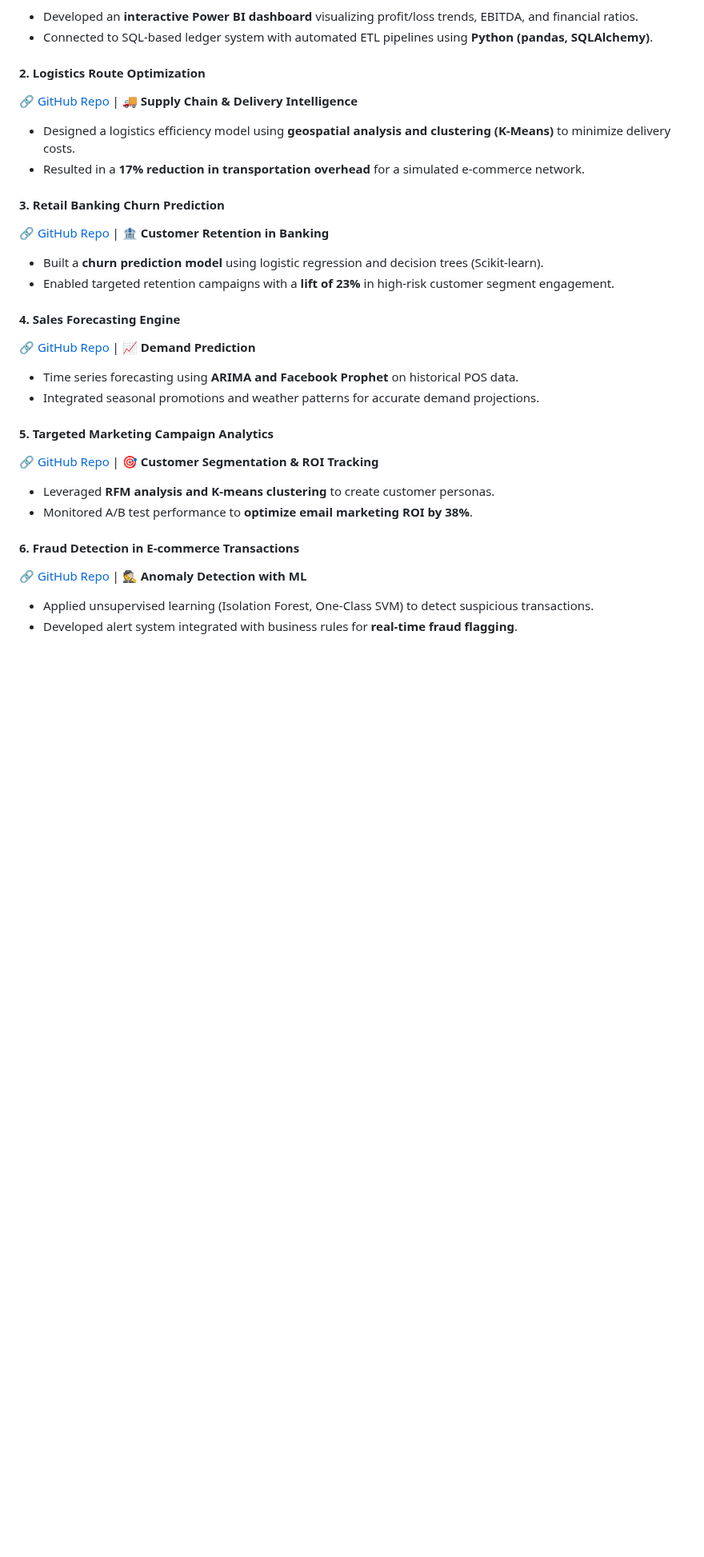
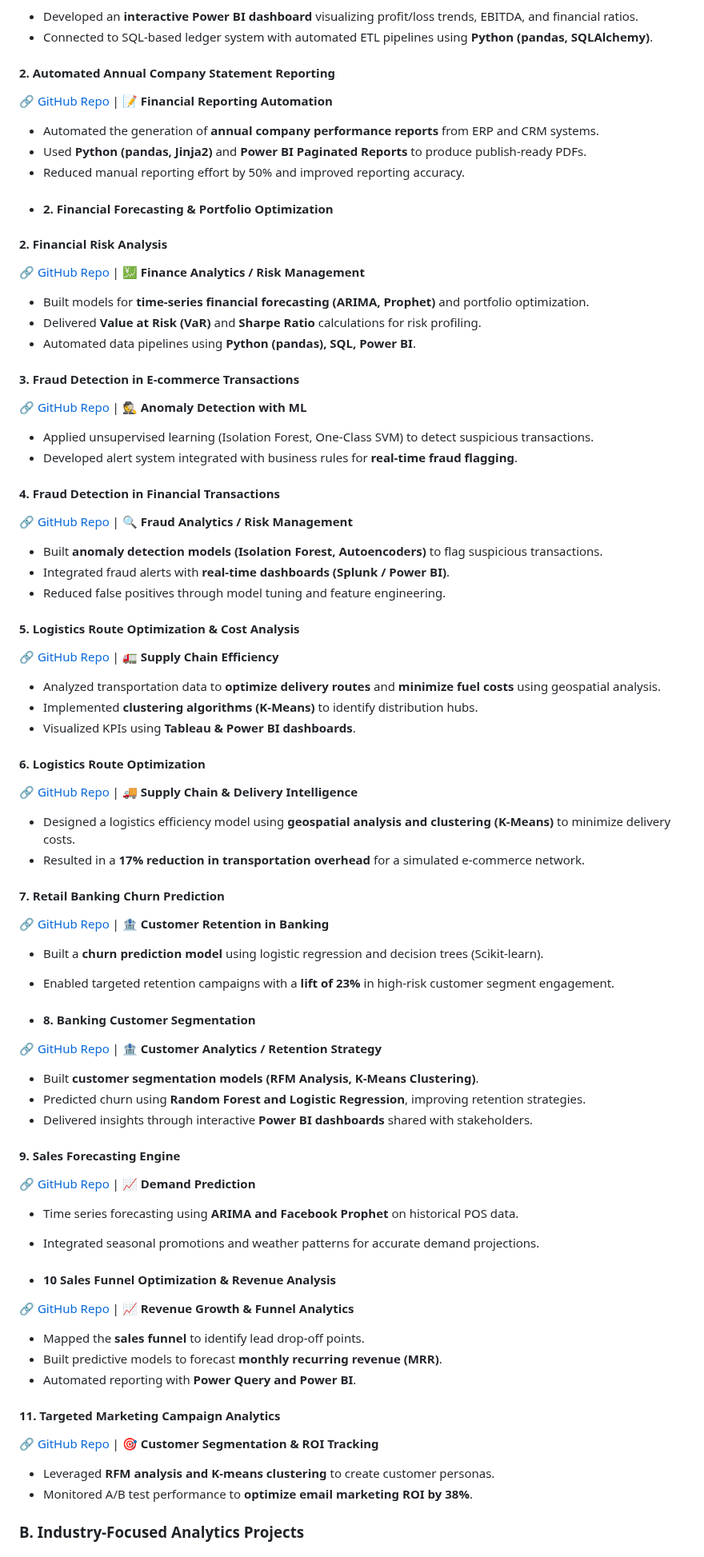
Before and after one commit to Xbox2020/Paul.Ighorue.github.io, a Markdown page: README.md, the part around one of its changes. Shown at 80% size. Rendered like a GitHub page; blank space fills up the shorter version.

```diff
--- a/README.md
+++ b/README.md
@@ -141,28 +141,69 @@ Features Automated scans, vulnerability reports, remediation guides.
 - Developed an **interactive Power BI dashboard** visualizing profit/loss trends, EBITDA, and financial ratios.
 - Connected to SQL-based ledger system with automated ETL pipelines using **Python (pandas, SQLAlchemy)**.
 
-#### **2. Logistics Route Optimization**
+#### **2. Automated Annual Company Statement Reporting**
+🔗 [GitHub Repo](#) | 📝 **Financial Reporting Automation**
+- Automated the generation of **annual company performance reports** from ERP and CRM systems.
+- Used **Python (pandas, Jinja2)** and **Power BI Paginated Reports** to produce publish-ready PDFs.
+- Reduced manual reporting effort by 50% and improved reporting accuracy.
+- #### **2. Financial Forecasting & Portfolio Optimization**
+
+#### **2. Financial Risk Analysis**
+🔗 [GitHub Repo](#) | 💹 **Finance Analytics / Risk Management**
+- Built models for **time-series financial forecasting (ARIMA, Prophet)** and portfolio optimization.
+- Delivered **Value at Risk (VaR)** and **Sharpe Ratio** calculations for risk profiling.
+- Automated data pipelines using **Python (pandas), SQL, Power BI**.
+
+#### **3. Fraud Detection in E-commerce Transactions**
+🔗 [GitHub Repo](#) | 🕵️ **Anomaly Detection with ML**
+- Applied unsupervised learning (Isolation Forest, One-Class SVM) to detect suspicious transactions.
+- Developed alert system integrated with business rules for **real-time fraud flagging**.
+
+#### **4. Fraud Detection in Financial Transactions**
+🔗 [GitHub Repo](#) | 🔍 **Fraud Analytics / Risk Management**
+- Built **anomaly detection models (Isolation Forest, Autoencoders)** to flag suspicious transactions.
+- Integrated fraud alerts with **real-time dashboards (Splunk / Power BI)**.
+- Reduced false positives through model tuning and feature engineering.
+
+#### **5. Logistics Route Optimization & Cost Analysis**
+🔗 [GitHub Repo](#) | 🚛 **Supply Chain Efficiency**
+- Analyzed transportation data to **optimize delivery routes** and **minimize fuel costs** using geospatial analysis.
+- Implemented **clustering algorithms (K-Means)** to identify distribution hubs.
+- Visualized KPIs using **Tableau & Power BI dashboards**.
+
+#### **6. Logistics Route Optimization**
 🔗 [GitHub Repo](#) | 🚚 **Supply Chain & Delivery Intelligence**
 - Designed a logistics efficiency model using **geospatial analysis and clustering (K-Means)** to minimize delivery costs.
 - Resulted in a **17% reduction in transportation overhead** for a simulated e-commerce network.
 
-#### **3. Retail Banking Churn Prediction**
+#### **7. Retail Banking Churn Prediction**
 🔗 [GitHub Repo](#) | 🏦 **Customer Retention in Banking**
 - Built a **churn prediction model** using logistic regression and decision trees (Scikit-learn).
 - Enabled targeted retention campaigns with a **lift of 23%** in high-risk customer segment engagement.
 
-#### **4. Sales Forecasting Engine**
+- #### **8. Banking Customer Segmentation**
+🔗 [GitHub Repo](#) | 🏦 **Customer Analytics / Retention Strategy**
+- Built **customer segmentation models (RFM Analysis, K-Means Clustering)**.
+- Predicted churn using **Random Forest and Logistic Regression**, improving retention strategies.
+- Delivered insights through interactive **Power BI dashboards** shared with stakeholders.
+
+
+
+#### **9. Sales Forecasting Engine**
 🔗 [GitHub Repo](#) | 📈 **Demand Prediction**
 - Time series forecasting using **ARIMA and Facebook Prophet** on historical POS data.
 - Integrated seasonal promotions and weather patterns for accurate demand projections.
 
-#### **5. Targeted Marketing Campaign Analytics**
+- #### **10 Sales Funnel Optimization & Revenue Analysis**
+🔗 [GitHub Repo](#) | 📈 **Revenue Growth & Funnel Analytics**
+- Mapped the **sales funnel** to identify lead drop-off points.
+- Built predictive models to forecast **monthly recurring revenue (MRR)**.
+- Automated reporting with **Power Query and Power BI**.
+
+#### **11. Targeted Marketing Campaign Analytics**
 🔗 [GitHub Repo](#) | 🎯 **Customer Segmentation & ROI Tracking**
 - Leveraged **RFM analysis and K-means clustering** to create customer personas.
 - Monitored A/B test performance to **optimize email marketing ROI by 38%**.
 
-#### **6. Fraud Detection in E-commerce Transactions**
-🔗 [GitHub Repo](#) | 🕵️ **Anomaly Detection with ML**
-- Applied unsupervised learning (Isolation Forest, One-Class SVM) to detect suspicious transactions.
-- Developed alert system integrated with business rules for **real-time fraud flagging**.
+### **B. Industry-Focused Analytics Projects**
 
```
Also changed, not shown: other parts of README.md (+46 -4 lines).
